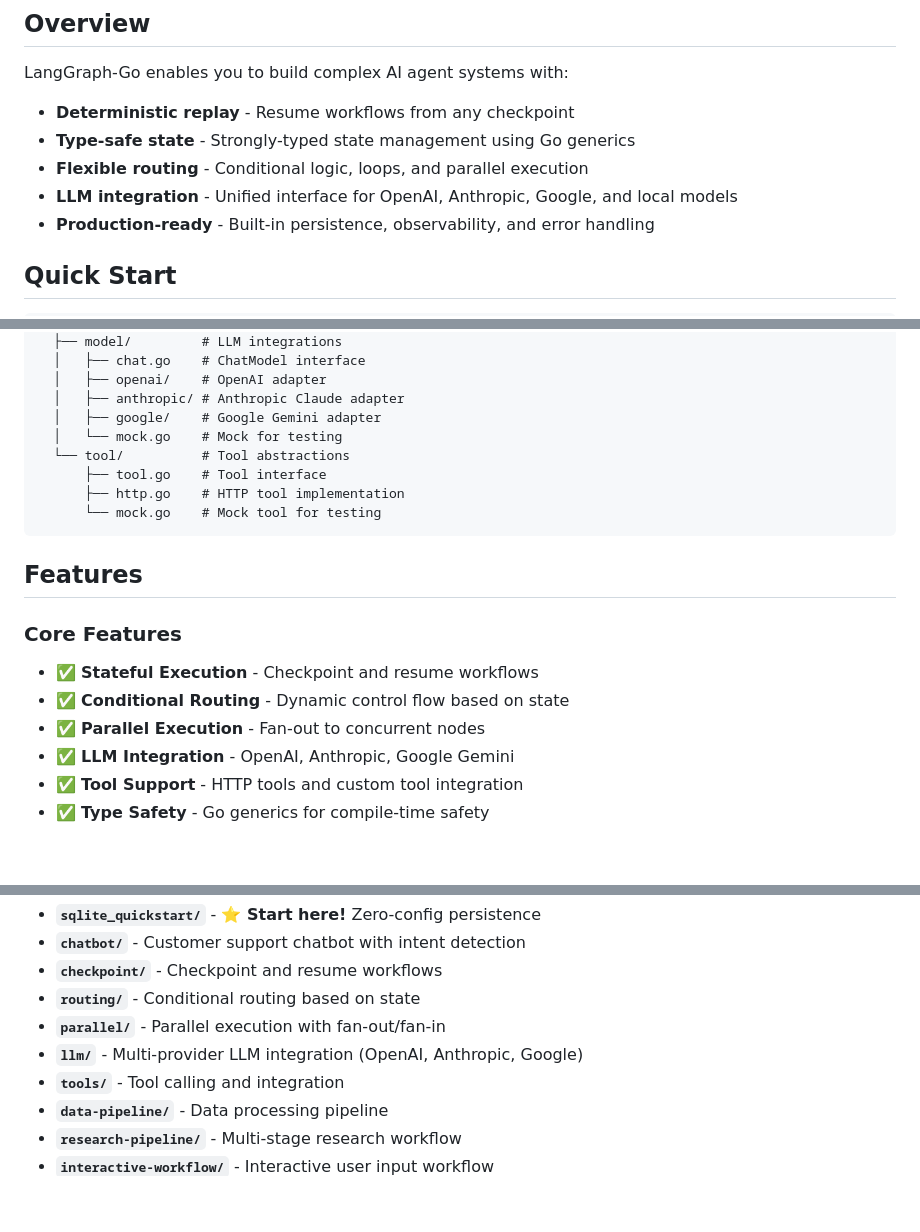
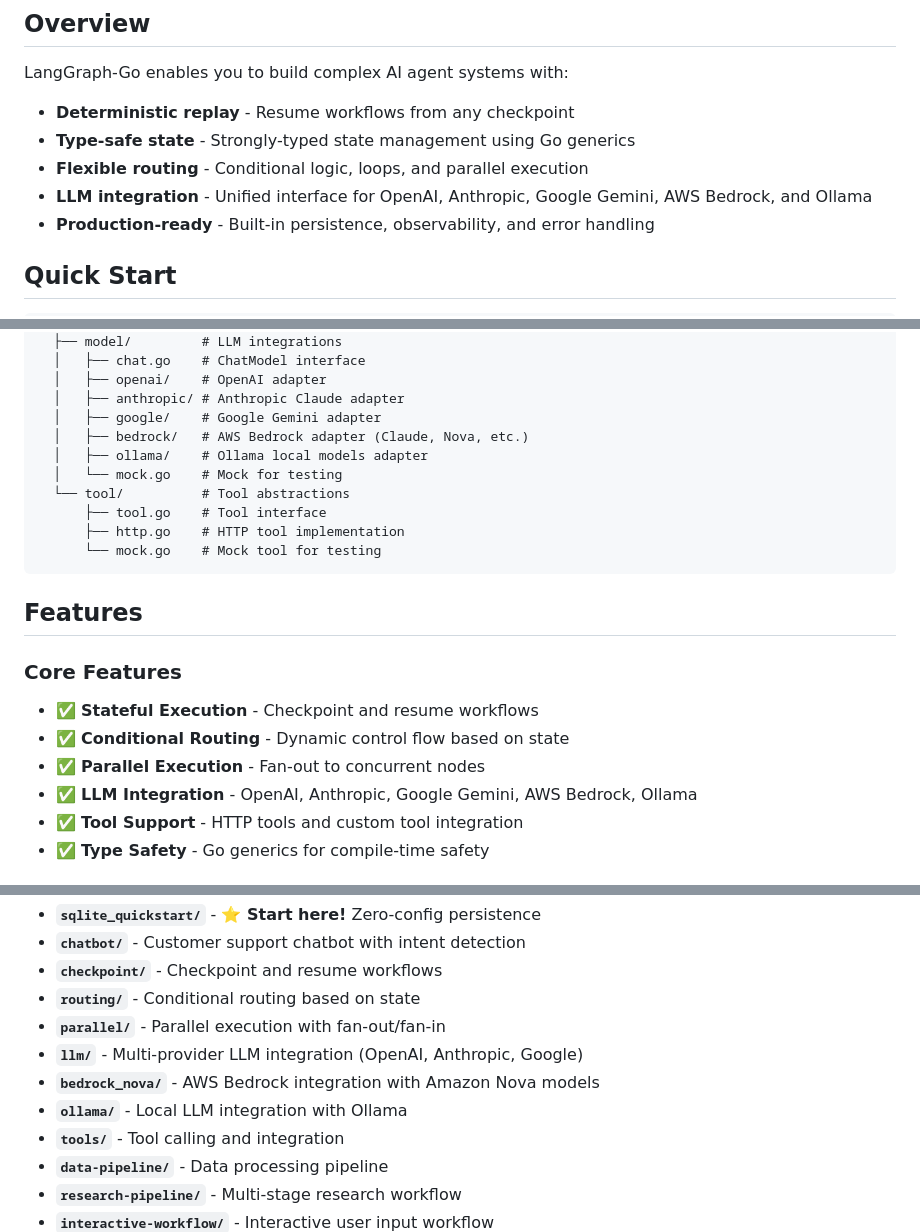
Before and after one commit to dshills/langgraph-go, a Markdown page: README.md, 3 parts joined by grey strips. Rendered like a GitHub page; blank space fills up the shorter version.

```diff
--- a/README.md
+++ b/README.md
@@ -18,7 +18,7 @@ LangGraph-Go enables you to build complex AI agent systems with:
 - **Deterministic replay** - Resume workflows from any checkpoint
 - **Type-safe state** - Strongly-typed state management using Go generics
 - **Flexible routing** - Conditional logic, loops, and parallel execution
-- **LLM integration** - Unified interface for OpenAI, Anthropic, Google, and local models
+- **LLM integration** - Unified interface for OpenAI, Anthropic, Google Gemini, AWS Bedrock, and Ollama
 - **Production-ready** - Built-in persistence, observability, and error handling
 
 ## Quick Start
@@ -228,6 +308,8 @@ See [Concurrency Guide](./docs/concurrency.md) and [Replay Guide](./docs/replay.
   │   ├── openai/    # OpenAI adapter
   │   ├── anthropic/ # Anthropic Claude adapter
   │   ├── google/    # Google Gemini adapter
+  │   ├── bedrock/   # AWS Bedrock adapter (Claude, Nova, etc.)
+  │   ├── ollama/    # Ollama local models adapter
   │   └── mock.go    # Mock for testing
   └── tool/          # Tool abstractions
       ├── tool.go    # Tool interface
@@ -241,7 +323,7 @@ See [Concurrency Guide](./docs/concurrency.md) and [Replay Guide](./docs/replay.
 - ✅ **Stateful Execution** - Checkpoint and resume workflows
 - ✅ **Conditional Routing** - Dynamic control flow based on state
 - ✅ **Parallel Execution** - Fan-out to concurrent nodes
-- ✅ **LLM Integration** - OpenAI, Anthropic, Google Gemini
+- ✅ **LLM Integration** - OpenAI, Anthropic, Google Gemini, AWS Bedrock, Ollama
 - ✅ **Tool Support** - HTTP tools and custom tool integration
 - ✅ **Type Safety** - Go generics for compile-time safety
 
@@ -270,6 +352,8 @@ See the [`examples/`](./examples) directory for complete, runnable examples:
 - **`routing/`** - Conditional routing based on state
 - **`parallel/`** - Parallel execution with fan-out/fan-in
 - **`llm/`** - Multi-provider LLM integration (OpenAI, Anthropic, Google)
+- **`bedrock_nova/`** - AWS Bedrock integration with Amazon Nova models
+- **`ollama/`** - Local LLM integration with Ollama
 - **`tools/`** - Tool calling and integration
 - **`data-pipeline/`** - Data processing pipeline
 - **`research-pipeline/`** - Multi-stage research workflow
```
Also changed, not shown: other parts of README.md (+80 -0 lines).
